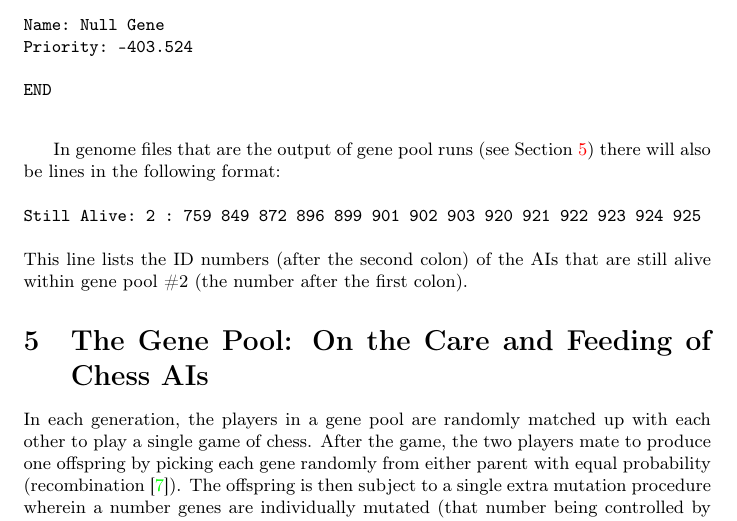
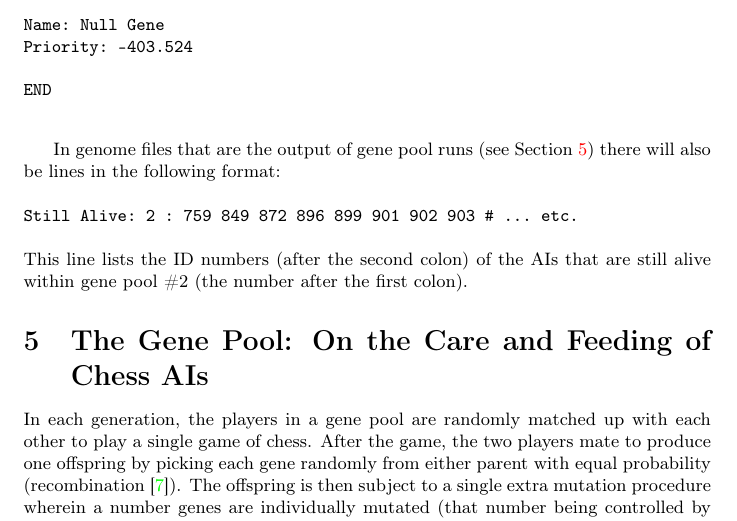
Before and after one commit to MarkZH/Genetic_Chess, a LaTeX paper (doc/reference.tex): part of page 16 of 25, cut so that both start at the same text. Compiled offline with pdfLaTeX.

Commit message:
Better formatting of Still Alive line in PDF doc

```diff
--- a/doc/reference.tex
+++ b/doc/reference.tex
@@ -299,7 +299,7 @@ An example genome file is shown below. Each genome starts with the \verb|ID:| li
 \verbatiminput{../genetic_ai_example.txt}
 
 In genome files that are the output of gene pool runs (see Section~\ref{gene-pool-section}) there will also be lines in the following format:\\\\
-\verb|Still Alive: 2 : 759 849 872 896 899 901 902 903 920 921 922 923 924 925|\\\\
+\verb|Still Alive: 2 : 759 849 872 896 899 901 902 903 # ... etc.|\\\\
 This line lists the ID numbers (after the second colon) of the AIs that are still alive within gene pool \#2 (the number after the first colon).
 
 \section{The Gene Pool: On the Care and Feeding of Chess AIs}\label{gene-pool-section}
```
Also changed, not shown: doc/reference.pdf.
